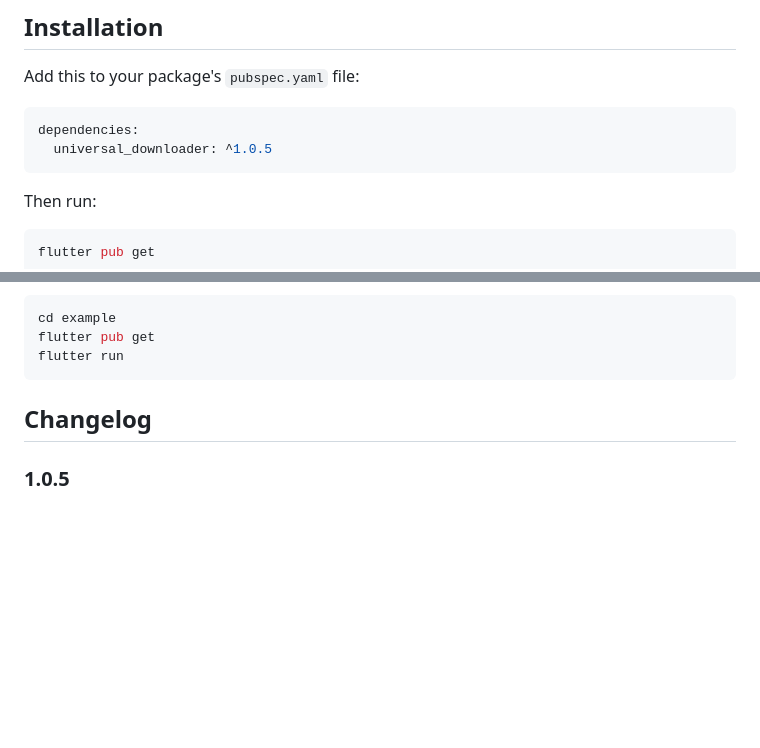
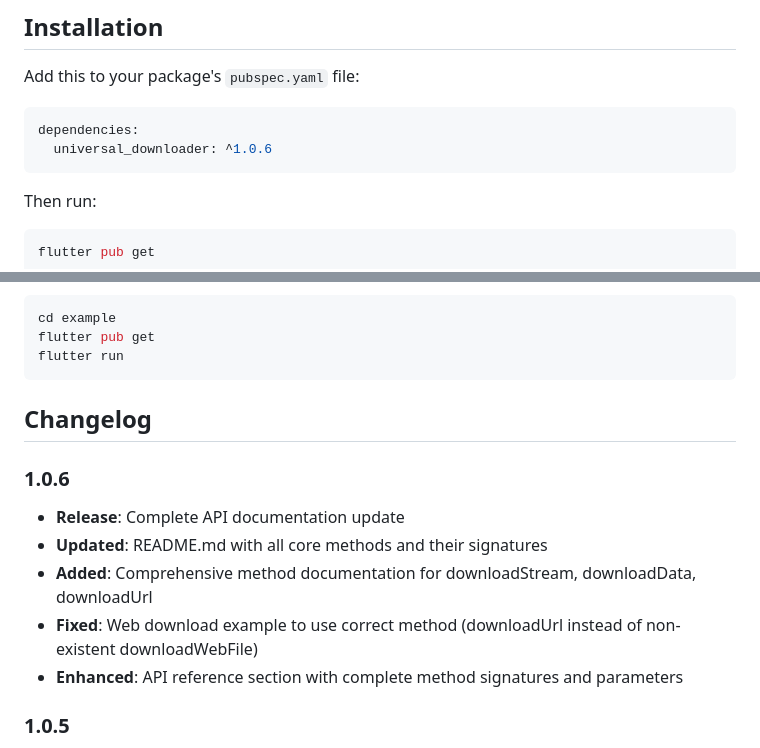
Before and after one commit to himanshujjp/universal_downloader, a Markdown page: README.md, 2 parts joined by grey strips. Drawn GitHub-style; blank space fills up the shorter version.

````diff
--- a/README.md
+++ b/README.md
@@ -23,7 +23,7 @@ Add this to your package's `pubspec.yaml` file:
 
 ```yaml
 dependencies:
-  universal_downloader: ^1.0.5
+  universal_downloader: ^1.0.6
 ```
 
 Then run:
@@ -184,6 +255,13 @@ flutter run
 
 ## Changelog
 
+### 1.0.6
+- **Release**: Complete API documentation update
+- **Updated**: README.md with all core methods and their signatures
+- **Added**: Comprehensive method documentation for downloadStream, downloadData, downloadUrl
+- **Fixed**: Web download example to use correct method (downloadUrl instead of non-existent downloadWebFile)
+- **Enhanced**: API reference section with complete method signatures and parameters
+
 ### 1.0.5
 - **Release**: Documentation update with enhanced README
 - **Updated**: README.md with clearer method recommendations
````
Also changed, not shown: other parts of README.md (+94 -23 lines).
